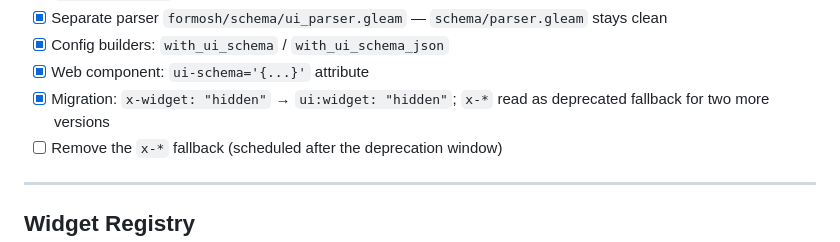
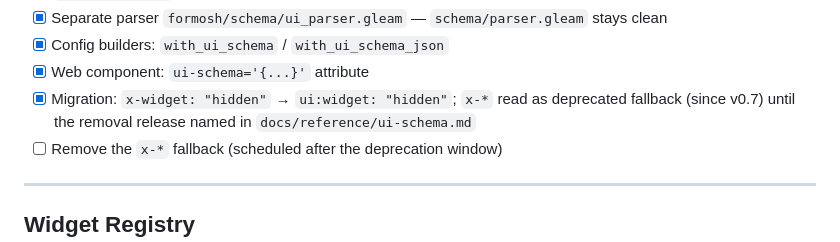
Before and after one commit to radionest/gleam_formosh, a Markdown page: ROADMAP.md, the part around the change. Rendered like a GitHub page.

Commit message:
docs(roadmap): point the x-* deprecation window at ui-schema.md
Co-Authored-By: Claude Opus 5.5 (1M context) <noreply@anthropic.com>

```diff
--- a/ROADMAP.md
+++ b/ROADMAP.md
@@ -80,7 +80,8 @@ feature would drag `x-widget`-style dirt into the JSON Schema.
 - [x] Config builders: `with_ui_schema` / `with_ui_schema_json`
 - [x] Web component: `ui-schema='{...}'` attribute
 - [x] Migration: `x-widget: "hidden"` → `ui:widget: "hidden"`; `x-*` read as
-  deprecated fallback for two more versions
+  deprecated fallback (since v0.7) until the removal release named in
+  `docs/reference/ui-schema.md`
 - [ ] Remove the `x-*` fallback (scheduled after the deprecation window)
 
 ---
```
